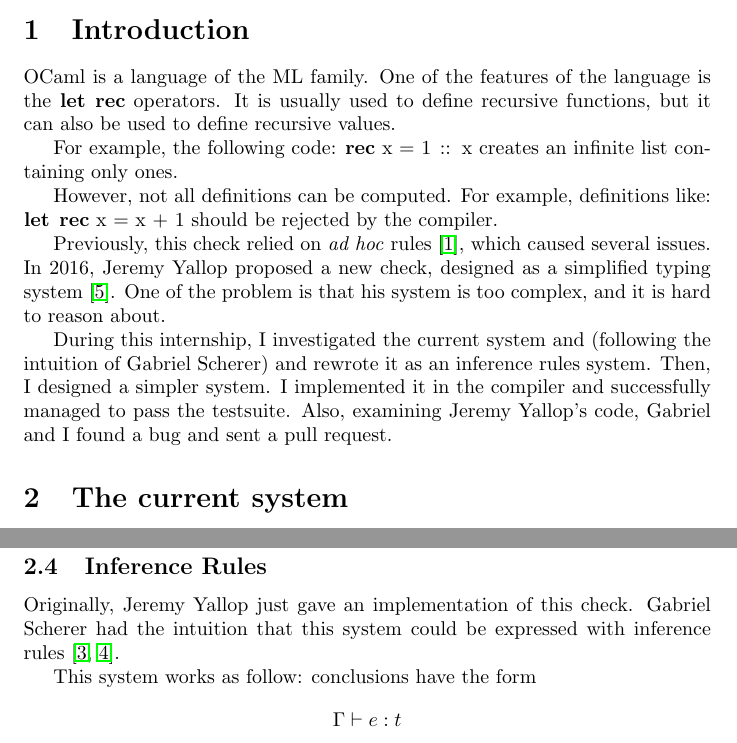
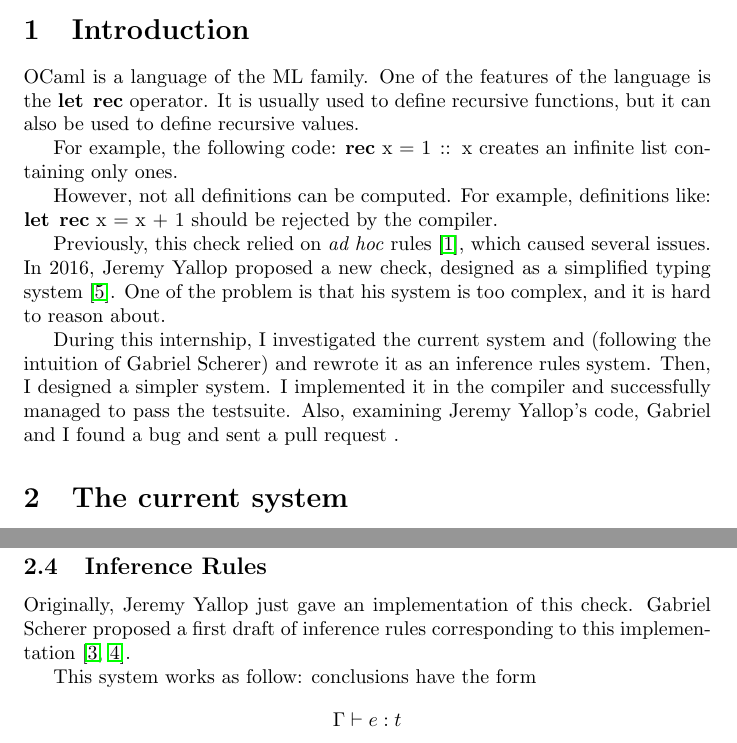
Before and after one commit to Cemoixerestre/Internship-2018-ocaml-recursive-value, a LaTeX document (rapport.tex): two parts of pages 1 and 3 of 6, joined at a grey line, cut so that both start at the same text. Compiled offline with pdfLaTeX.

Commit message:
a first pass of remarks on the report

```diff
--- a/rapport.tex
+++ b/rapport.tex
@@ -39,16 +41,26 @@
 This work has been done in an internship in Inria Saclay, team Parsifal. It was
 supervised by Gabriel Scherer.
 
+% [Gabriel] You should give the specific dates of your internship, to
+% situate the work in time.
+
 \section{Introduction}
-OCaml is a language of the ML family. One of the features of the language is the
-\lstinline|let rec| operators. It is usually used to define recursive
+OCaml is a
+% [Gabriel] statically-typed functional programming
+language of the ML family. One of the features of the language is the
+\lstinline|let rec| operator. It is usually used to define recursive
 functions, but it can also be used to define recursive values.
 
-For example, the following code: \lstinline|rec x = 1 :: x| creates an infinite
-list containing only ones.
+For example, the following code: \lstinline|rec x = 1 :: x|
+% [Gabriel] For full code examples, even short ones, you could use
+% a full inline block (you don't have page limits!). Also, "rec" =>
+% "let rec"
+creates an infinite list containing only ones.
 
 However, not all definitions can be computed. For example, definitions like:
 \lstinline|let rec x = x + 1| should be rejected by the compiler.
+% [Gabriel] again, you can use a full block for this
+% [Gabriel] Why should this be rejected by the compiler?
 
 Previously, this check relied on \textit{ad hoc} rules \cite{PreviousRules},
 which caused several issues. In 2016, Jeremy Yallop proposed a new check,
@@ -59,9 +71,12 @@ During this internship, I investigated the current system and (following the
 intuition of Gabriel Scherer) and rewrote it as an inference rules system. Then,
 I designed a simpler system. I implemented it in the compiler and successfully
 managed to pass the testsuite. Also, examining Jeremy Yallop's code, Gabriel and
-I found a bug and sent a pull request.
+I found a bug and sent a pull request
+% [Gabriel] to fix it
+.
 
 \section{The current system}
+% [Gabriel] Repeat that this is Jeremy Yallop's system
 
 \subsection{Access modes}
 Three \textit{access modes} are used in this system. These modes are:
@@ -139,9 +170,12 @@ with:
 \end{displaymath}
 
 \subsection{Inference Rules}
-Originally, Jeremy Yallop just gave an implementation of this check. Gabriel
-Scherer had the intuition that this system could be expressed with inference
-rules \cite{GascheComment1, GascheComment2}.
+Originally, Jeremy Yallop just gave an implementation of this
+check. Gabriel Scherer proposed a first draft of inference rules
+corresponding to this implementation \cite{GascheComment1, GascheComment2}.
+% [Gabriel] I reformulated above. I think that Jeremy knew well that
+% one could use inference rules, he just didn't bother writing them
+% down in his PR.
 
 This system works as follow: conclusions have the form
 $$\Gamma \vdash e: t$$
```
Also changed, not shown: rapport.tex (53 more changed lines).
